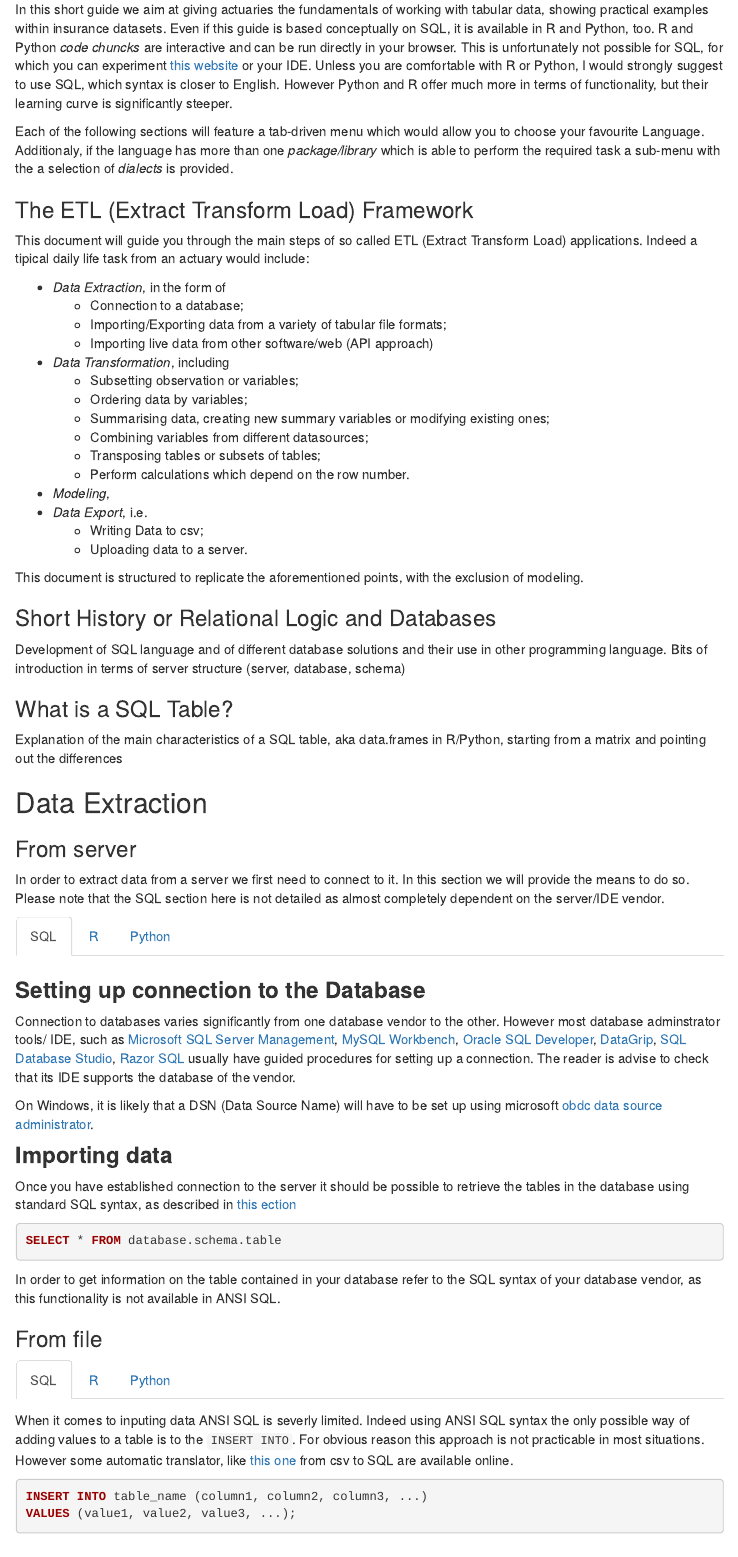
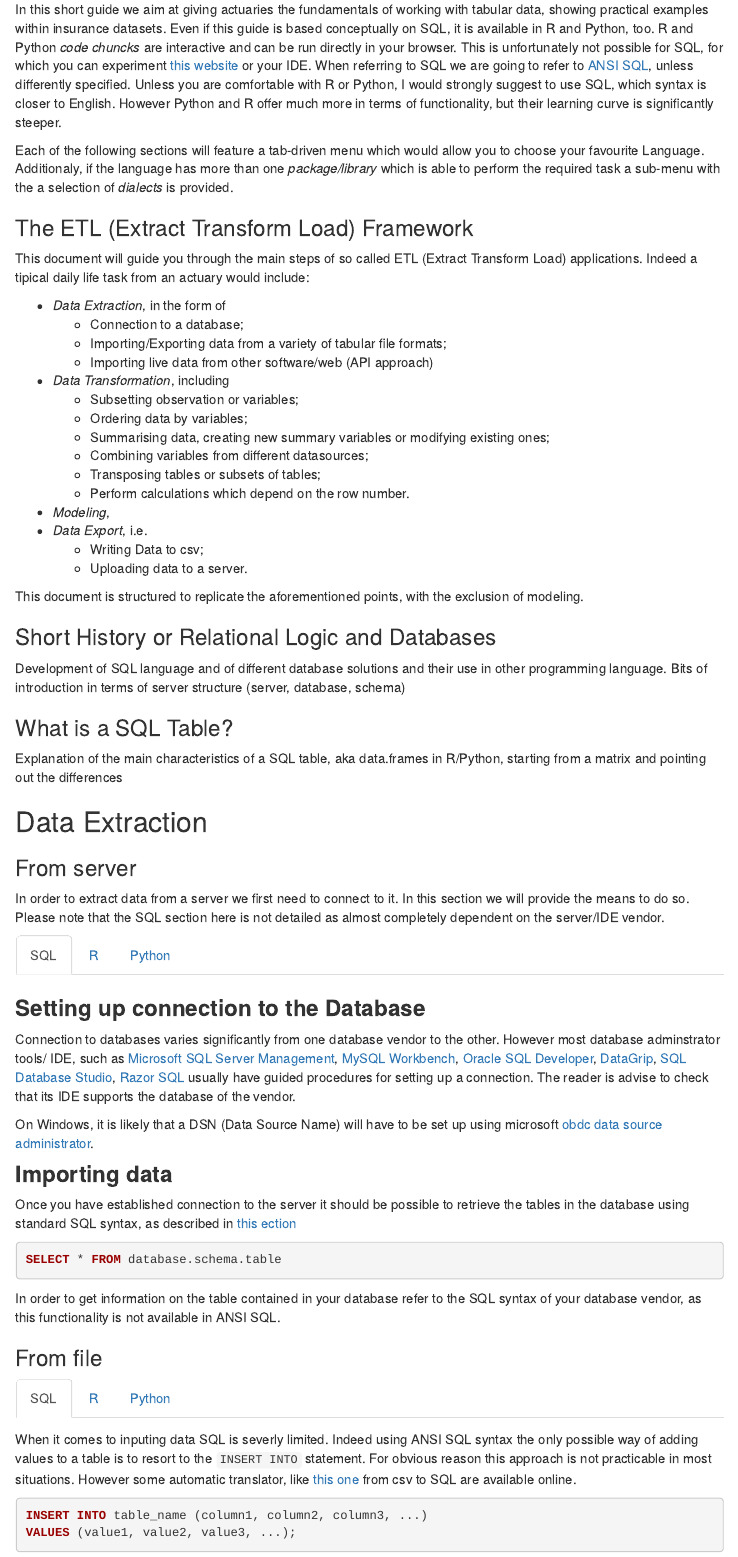
Before and after one commit to jackmau/relational-data-models, an R Markdown document (relationalogic.Rmd): the page in a window 1100 px wide, from 330 px down. Rendered offline with R 4.5, knitr and Pandoc, with nearby package versions; some code elsewhere in the file could not run offline; menus at the side of the page are left out.

Commit message:
testing some minor changes

````diff
--- a/relationalogic.Rmd
+++ b/relationalogic.Rmd
@@ -43,7 +43,7 @@ https://catalog.data.gov/dataset?res_format=CSV&tags=insurance
 
 > Note: This version only works on Mozilla Firefox and Google Chrome,
 
-In this short guide we aim at giving actuaries the fundamentals of working with tabular data, showing practical examples within insurance datasets. Even if this guide is based conceptually on SQL, it is available in R and Python, too. R and Python *code chuncks* are interactive and can be run directly in your browser. This is unfortunately not possible for SQL, for which you can experiment [this website](https://sqliteonline.com/) or your IDE.
+In this short guide we aim at giving actuaries the fundamentals of working with tabular data, showing practical examples within insurance datasets. Even if this guide is based conceptually on SQL, it is available in R and Python, too. R and Python *code chuncks* are interactive and can be run directly in your browser. This is unfortunately not possible for SQL, for which you can experiment [this website](https://sqliteonline.com/) or your IDE. When referring to SQL we are going to refer to [ANSI SQL](https://blog.ansi.org/2018/10/sql-standard-iso-iec-9075-2016-ansi-x3-135/), unless differently specified.
 Unless you are comfortable with R or Python, I would strongly suggest to use SQL, which syntax is closer to English. However Python and R offer much more in terms of functionality, but their learning curve is significantly steeper.
 
 Each of the following sections will feature a tab-driven menu which would allow you to choose your favourite Language. Additionaly, if the language has more than one *package/library* which is able to perform the required task a sub-menu with the a selection of *dialects* is provided.
@@ -194,7 +194,7 @@ but I am optimistic it can be done
 
 #### SQL
 
-When it comes to inputing data ANSI SQL is severly limited. Indeed using ANSI SQL syntax the only possible way of adding values to a table is to the `INSERT INTO`. For obvious reason this approach is not practicable in most situations. However some automatic translator, like [this one](http://www.convertcsv.com/csv-to-sql.htm) from csv to SQL are available online.
+When it comes to inputing data SQL is severly limited. Indeed using ANSI SQL syntax the only possible way of adding values to a table is to resort to the `INSERT INTO` statement. For obvious reason this approach is not practicable in most situations. However some automatic translator, like [this one](http://www.convertcsv.com/csv-to-sql.htm) from csv to SQL are available online.
 
 ```{sql inser into, tut=FALSE,eval=FALSE}
 INSERT INTO table_name (column1, column2, column3, ...)
````
Also changed, not shown: relationalogic.html, 1 other file.
